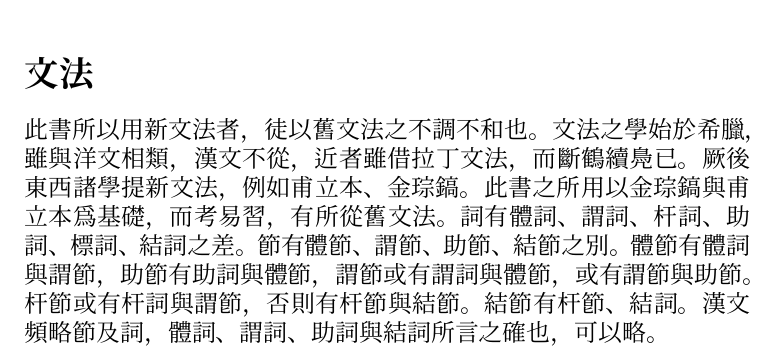
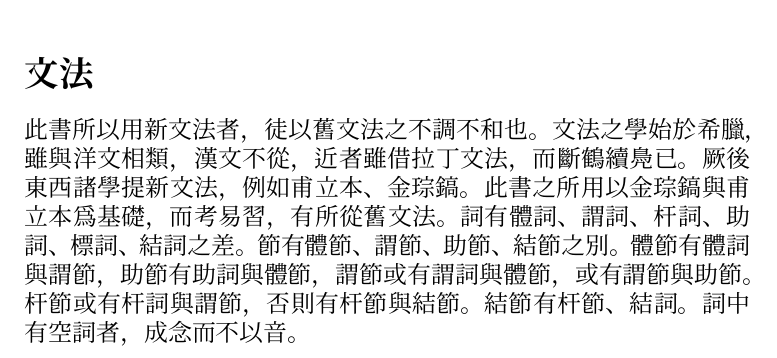
Before and after one commit to leesh7672/leed, a LaTeX book (hcl.tex, which reads preface.tex): part of page 3 of 6, cut so that both start at the same text. Compiled offline with XeLaTeX.

Commit message:
The grammar has been revised.

```diff
--- a/preface.tex
+++ b/preface.tex
@@ -25,5 +25,4 @@
 謂節或有謂詞與體節，或有謂節與助節。
 杆節或有杆詞與謂節，否則有杆節與結節。
 結節有杆節、結詞。
-漢文頻略節及詞，
-體詞、謂詞、助詞與結詞所言之確也，可以略。
+詞中有空詞者，成念而不以音。
```
